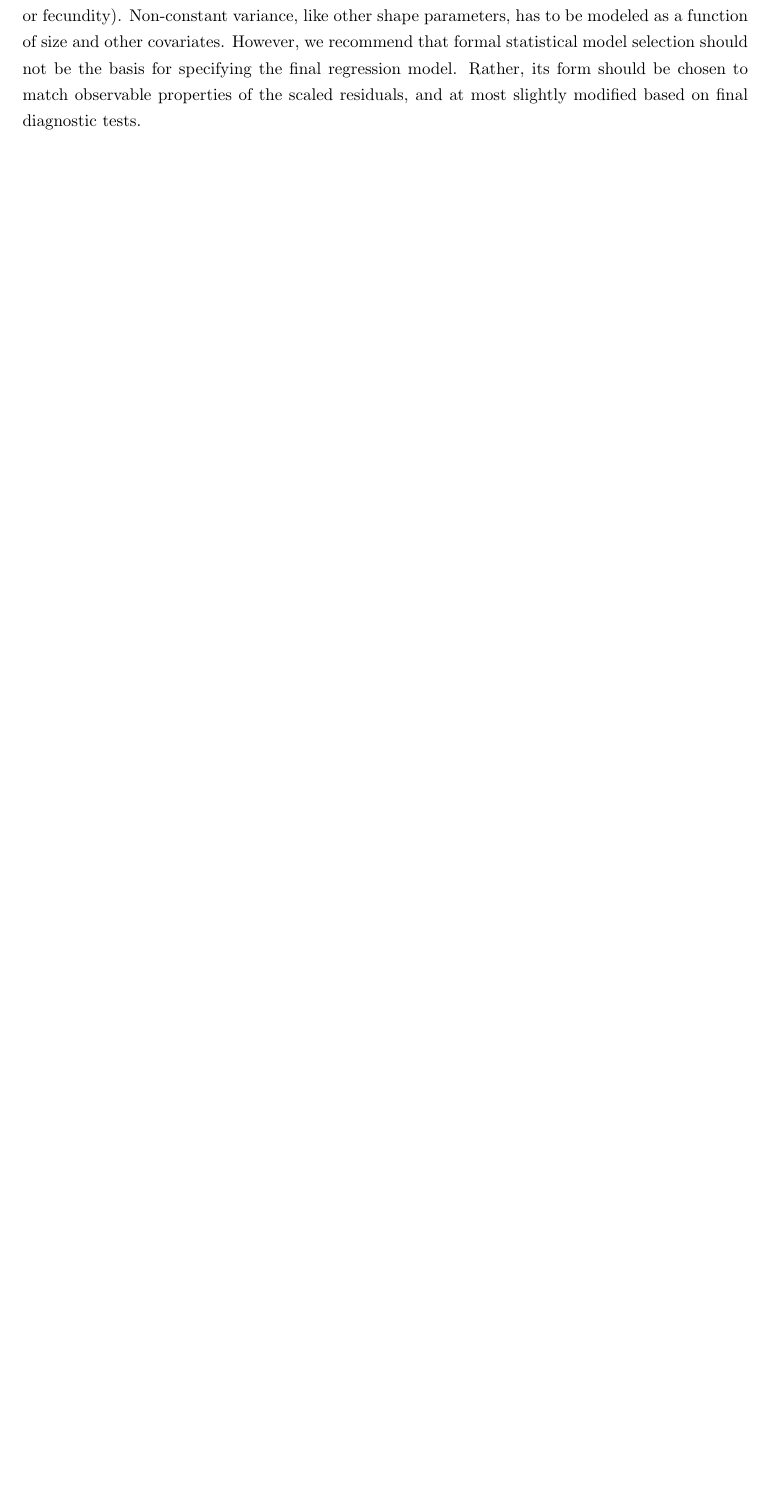
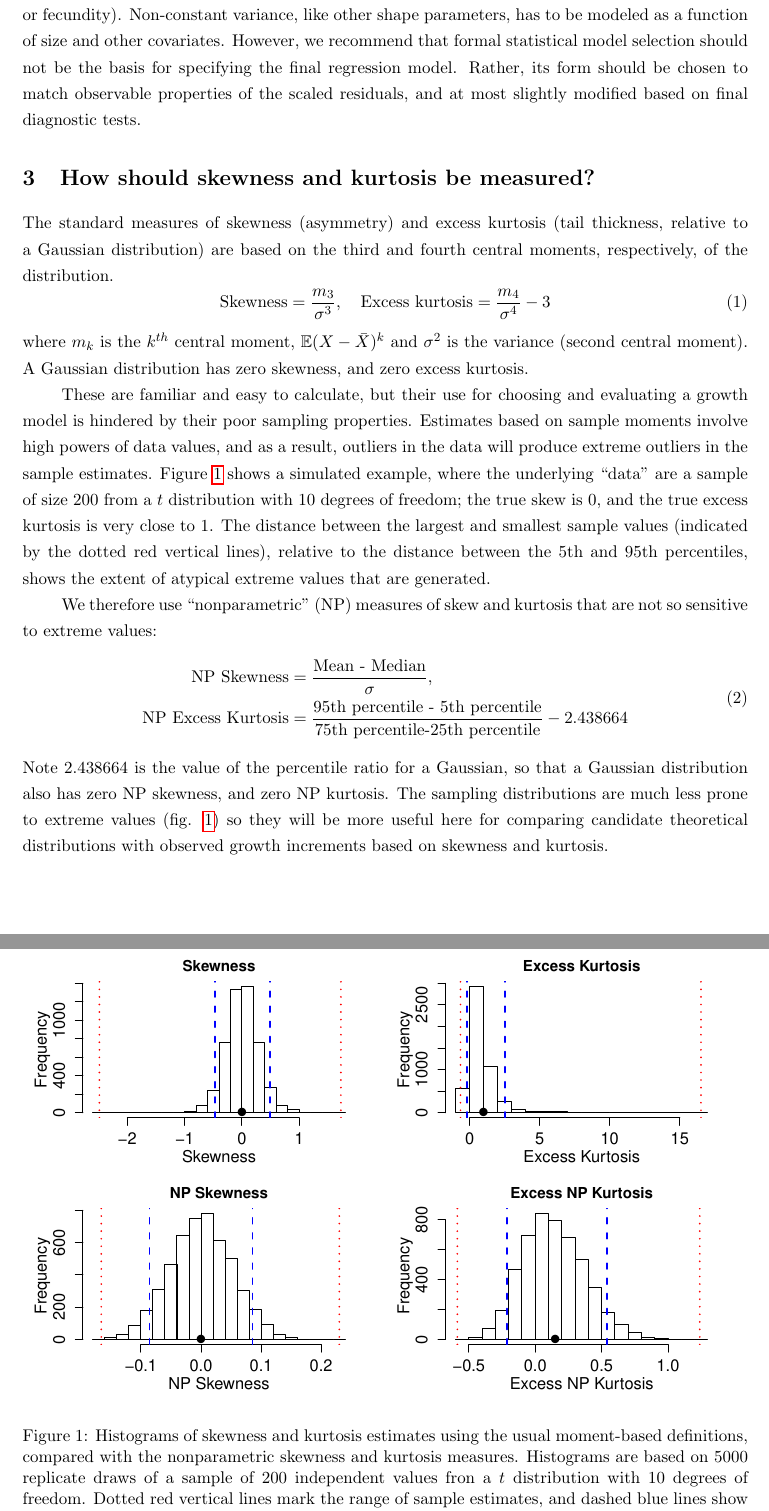
Before and after one commit to texmiller/IPM_size_transitions, a LaTeX document (manuscript/BetterGrowthModeling.tex): part of page 5 of 17 before the commit and two parts of pages 5 and 6 of 19 after it, the two joined at a grey line, cut so that both start at the same text, the shorter picture padded with empty space. Compiled offline with pdfLaTeX.

Commit message:
nonparametric skew and kurtosis

```diff
--- a/manuscript/BetterGrowthModeling.tex
+++ b/manuscript/BetterGrowthModeling.tex
@@ -222,3 +225,40 @@ as a function of size and other covariates. However, we recommend that formal st
 should not be the basis for specifying the final regression model. Rather, its form should be chosen to
 match observable properties of the scaled residuals, and at most slightly modified based on final diagnostic tests.
 
+\section{How should skewness and kurtosis be measured?}
+The standard measures of skewness (asymmetry) and excess kurtosis (tail thickness, relative to a Gaussian distribution) are based
+on the third and fourth central moments, respectively, of the distribution.
+\be
+\mbox{Skewness} = \frac{m_3}{\sigma^3}, \quad \mbox{Excess kurtosis} = \frac{m_4}{\sigma^4}-3
+\ee
+where $m_k$ is the $k^{th}$ central moment, $\mathbb{E}(X - \bar{X})^k$ and $\sigma^2$ is the variance (second central moment).
+A Gaussian distribution has zero skewness, and zero excess kurtosis.
+
+These are familiar and easy to calculate, but their use for choosing and evaluating a growth model is hindered by their
+poor sampling properties. Estimates based on sample moments involve high powers of data values, and as a result, outliers in
+the data will produce extreme outliers in the sample estimates. Figure \ref{fig:NPmoments} shows a simulated example, where the
+underlying ``data'' are a sample of size 200 from a $t$ distribution with 10 degrees of freedom; the true skew is 0, and the
+true excess kurtosis is very close to 1. The distance between the largest and smallest sample values (indicated by the dotted red
+vertical lines), relative to the distance between the 5th and 95th percentiles, shows the extent of atypical extreme values
+that are generated.
+
+We therefore use ``nonparametric'' (NP) measures of skew and kurtosis that are not so sensitive to extreme values:
+\be
+\begin{aligned}
+\mbox{NP Skewness} & = \frac{\mbox{Mean - Median}}{\sigma}, \\
+\mbox{NP Excess Kurtosis} & = \frac{\mbox{95th percentile - 5th percentile}}{\mbox{75th percentile-25th percentile}} -  2.438664
+\end{aligned}
+\ee
+Note 2.438664 is the value of the percentile ratio for a Gaussian, so that a Gaussian distribution also has zero NP skewness,
+and zero NP kurtosis. The sampling distributions are much less prone to extreme values (fig. \ref{fig:NPmoments}) so they
+will be more useful here for comparing candidate theoretical distributions with observed growth increments based on skewness
+and kurtosis.
+
+\begin{figure}[tbp]
+\centering
+\includegraphics[width=\textwidth]{figures/NPmoments.pdf}
+\caption{Histograms of skewness and kurtosis estimates using the usual moment-based definitions, compared with the nonparametric
+skewness and kurtosis measures. Histograms are based on 5000 replicate draws of a sample of 200 independent values fron
+a $t$ distribution with 10 degrees of freedom.
+Dotted red vertical lines mark the range of sample estimates, and dashed blue lines show the 5th and 95th percentiles.
+True value is indicated by a black dot on the $x$-axis.}
```
Also changed, not shown: manuscript/figures/NPmoments.pdf (added), manuscript/figures/RollingNPMomentsPSSP.pdf (added), manuscript/BetterGrowthModeling.tex (15 more changed lines), 1 other file.
